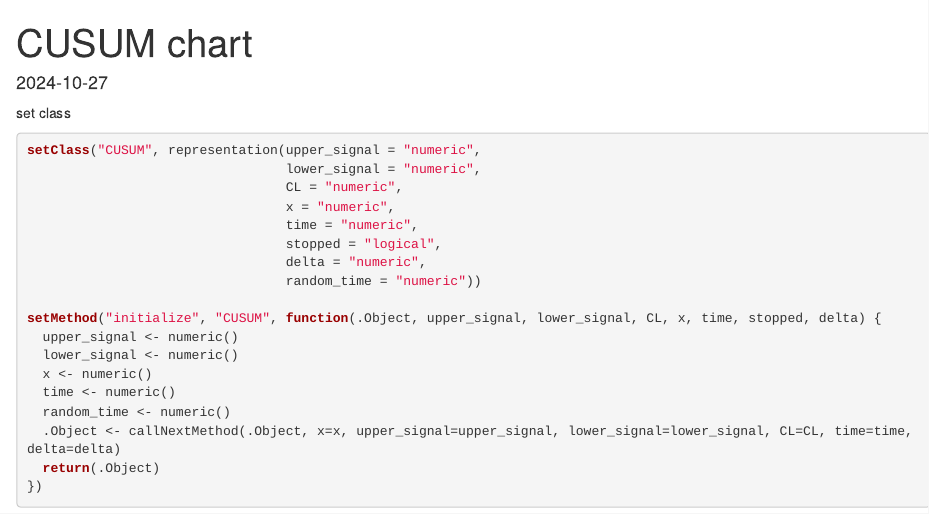
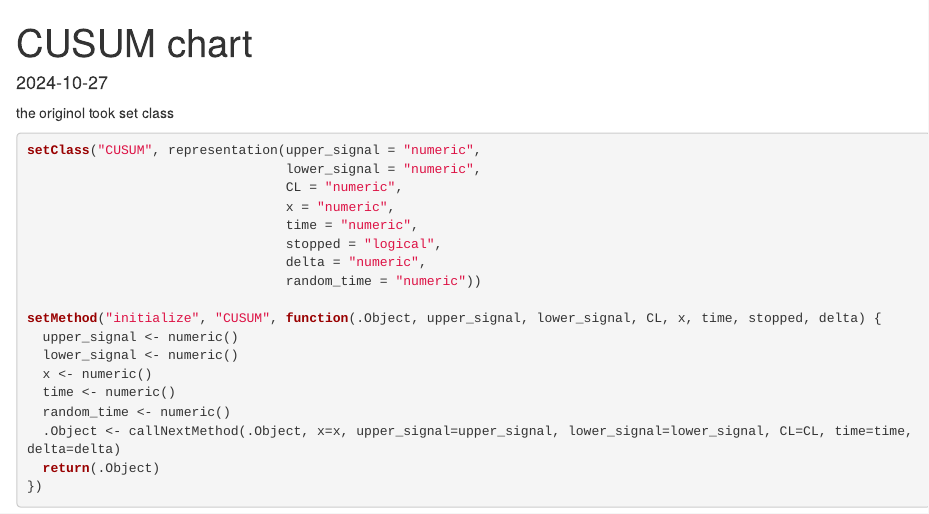
Before and after one commit to Jacob-J-Richards/CUSUM_Function_Simulation, an R Markdown document (CuSum.Rmd): the page in a window 1100 px wide, from its top. Rendered offline with R 4.5, knitr and Pandoc, with nearby package versions; some code elsewhere in the file could not run offline.

Commit message:
Update CuSum.Rmd

````diff
--- a/CuSum.Rmd
+++ b/CuSum.Rmd
@@ -3,7 +3,7 @@ title: "CUSUM chart"
 output: html_document
 date: "2024-10-27"
 ---
-
+the originol took
 set class
 ```{r}
 setClass("CUSUM", representation(upper_signal = "numeric",
````
